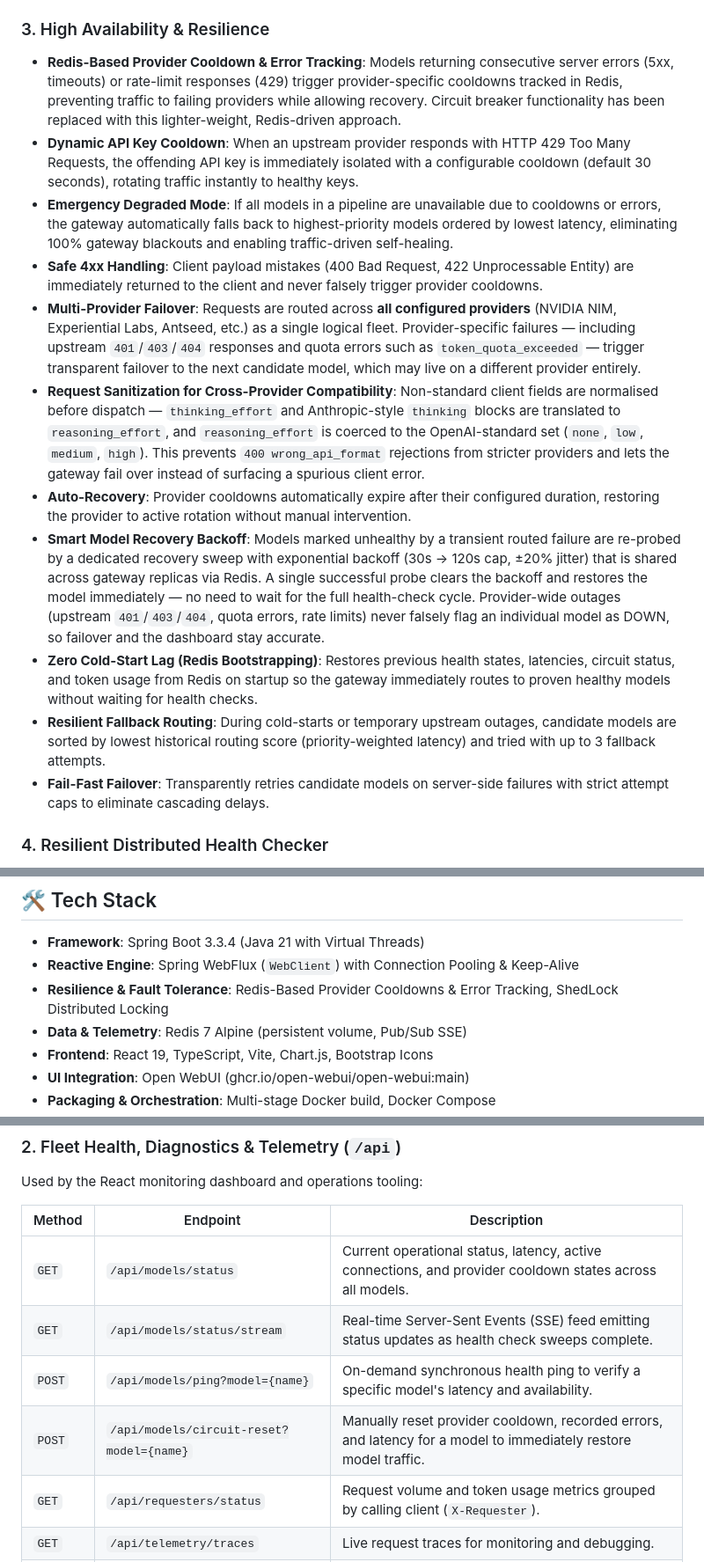
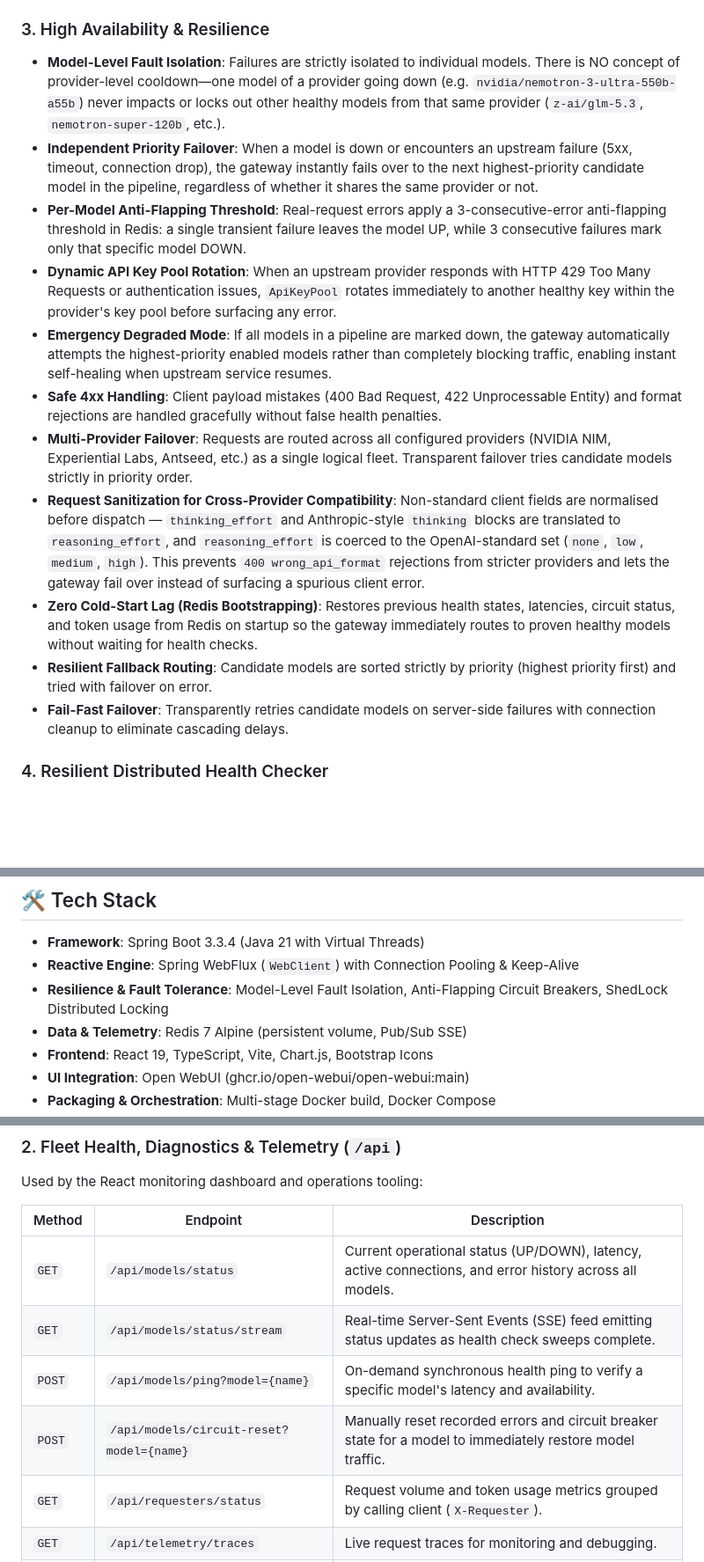
Before and after one commit to Alak-Das/NeuralGateway, a Markdown page: README.md, 3 parts joined by grey strips. Shown at 88% size. GitHub-like rendering; blank space fills up the shorter version.

Commit message:
Update documentation to reflect model-level isolation and removal of provider cooldown

```diff
--- a/README.md
+++ b/README.md
@@ -19,17 +19,17 @@ Neural Gateway organizes models into dedicated, purpose-tuned pipelines accessib
 - **Context-Aware Window Validation**: Automatically filters out models whose context windows cannot accommodate the estimated payload tokens (preventing truncation and 400 Bad Request errors). Disabled by default; enable via `llm.routing.context-window-validation-enabled=true`.
 
 ### 3. High Availability & Resilience
-- **Redis-Based Provider Cooldown & Error Tracking**: Models returning consecutive server errors (5xx, timeouts) or rate-limit responses (429) trigger provider-specific cooldowns tracked in Redis, preventing traffic to failing providers while allowing recovery. Circuit breaker functionality has been replaced with this lighter-weight, Redis-driven approach.
-- **Dynamic API Key Cooldown**: When an upstream provider responds with HTTP 429 Too Many Requests, the offending API key is immediately isolated with a configurable cooldown (default 30 seconds), rotating traffic instantly to healthy keys.
-- **Emergency Degraded Mode**: If all models in a pipeline are unavailable due to cooldowns or errors, the gateway automatically falls back to highest-priority models ordered by lowest latency, eliminating 100% gateway blackouts and enabling traffic-driven self-healing.
-- **Safe 4xx Handling**: Client payload mistakes (400 Bad Request, 422 Unprocessable Entity) are immediately returned to the client and never falsely trigger provider cooldowns.
-- **Multi-Provider Failover**: Requests are routed across **all configured providers** (NVIDIA NIM, Experiential Labs, Antseed, etc.) as a single logical fleet. Provider-specific failures — including upstream `401`/`403`/`404` responses and quota errors such as `token_quota_exceeded` — trigger transparent failover to the next candidate model, which may live on a different provider entirely.
+- **Model-Level Fault Isolation**: Failures are strictly isolated to individual models. There is NO concept of provider-level cooldown—one model of a provider going down (e.g. `nvidia/nemotron-3-ultra-550b-a55b`) never impacts or locks out other healthy models from that same provider (`z-ai/glm-5.3`, `nemotron-super-120b`, etc.).
+- **Independent Priority Failover**: When a model is down or encounters an upstream failure (5xx, timeout, connection drop), the gateway instantly fails over to the next highest-priority candidate model in the pipeline, regardless of whether it shares the same provider or not.
+- **Per-Model Anti-Flapping Threshold**: Real-request errors apply a 3-consecutive-error anti-flapping threshold in Redis: a single transient failure leaves the model UP, while 3 consecutive failures mark only that specific model DOWN.
+- **Dynamic API Key Pool Rotation**: When an upstream provider responds with HTTP 429 Too Many Requests or authentication issues, `ApiKeyPool` rotates immediately to another healthy key within the provider's key pool before surfacing any error.
+- **Emergency Degraded Mode**: If all models in a pipeline are marked down, the gateway automatically attempts the highest-priority enabled models rather than completely blocking traffic, enabling instant self-healing when upstream service resumes.
+- **Safe 4xx Handling**: Client payload mistakes (400 Bad Request, 422 Unprocessable Entity) and format rejections are handled gracefully without false health penalties.
+- **Multi-Provider Failover**: Requests are routed across all configured providers (NVIDIA NIM, Experiential Labs, Antseed, etc.) as a single logical fleet. Transparent failover tries candidate models strictly in priority order.
 - **Request Sanitization for Cross-Provider Compatibility**: Non-standard client fields are normalised before dispatch — `thinking_effort` and Anthropic-style `thinking` blocks are translated to `reasoning_effort`, and `reasoning_effort` is coerced to the OpenAI-standard set (`none`, `low`, `medium`, `high`). This prevents `400 wrong_api_format` rejections from stricter providers and lets the gateway fail over instead of surfacing a spurious client error.
-- **Auto-Recovery**: Provider cooldowns automatically expire after their configured duration, restoring the provider to active rotation without manual intervention.
-- **Smart Model Recovery Backoff**: Models marked unhealthy by a transient routed failure are re-probed by a dedicated recovery sweep with exponential backoff (30s → 120s cap, ±20% jitter) that is shared across gateway replicas via Redis. A single successful probe clears the backoff and restores the model immediately — no need to wait for the full health-check cycle. Provider-wide outages (upstream `401`/`403`/`404`, quota errors, rate limits) never falsely flag an individual model as DOWN, so failover and the dashboard stay accurate.
 - **Zero Cold-Start Lag (Redis Bootstrapping)**: Restores previous health states, latencies, circuit status, and token usage from Redis on startup so the gateway immediately routes to proven healthy models without waiting for health checks.
-- **Resilient Fallback Routing**: During cold-starts or temporary upstream outages, candidate models are sorted by lowest historical routing score (priority-weighted latency) and tried with up to 3 fallback attempts.
-- **Fail-Fast Failover**: Transparently retries candidate models on server-side failures with strict attempt caps to eliminate cascading delays.
+- **Resilient Fallback Routing**: Candidate models are sorted strictly by priority (highest priority first) and tried with failover on error.
+- **Fail-Fast Failover**: Transparently retries candidate models on server-side failures with connection cleanup to eliminate cascading delays.
 
 ### 4. Resilient Distributed Health Checker
 - **ShedLock Distributed Scheduling**: Prevents redundant health check sweeps across horizontally scaled gateway instances by utilizing a Redis-backed distributed lock.
@@ -64,7 +64,7 @@ Neural Gateway organizes models into dedicated, purpose-tuned pipelines accessib
 
 - **Framework**: Spring Boot 3.3.4 (Java 21 with Virtual Threads)
 - **Reactive Engine**: Spring WebFlux (`WebClient`) with Connection Pooling & Keep-Alive
-- **Resilience & Fault Tolerance**: Redis-Based Provider Cooldowns & Error Tracking, ShedLock Distributed Locking
+- **Resilience & Fault Tolerance**: Model-Level Fault Isolation, Anti-Flapping Circuit Breakers, ShedLock Distributed Locking
 - **Data & Telemetry**: Redis 7 Alpine (persistent volume, Pub/Sub SSE)
 - **Frontend**: React 19, TypeScript, Vite, Chart.js, Bootstrap Icons
 - **UI Integration**: Open WebUI (ghcr.io/open-webui/open-webui:main)
@@ -90,10 +90,10 @@ Used by the React monitoring dashboard and operations tooling:
 
 | Method | Endpoint | Description |
 |---|---|---|
-| `GET` | `/api/models/status` | Current operational status, latency, active connections, and provider cooldown states across all models. |
+| `GET` | `/api/models/status` | Current operational status (UP/DOWN), latency, active connections, and error history across all models. |
 | `GET` | `/api/models/status/stream` | Real-time Server-Sent Events (SSE) feed emitting status updates as health check sweeps complete. |
 | `POST` | `/api/models/ping?model={name}` | On-demand synchronous health ping to verify a specific model's latency and availability. |
-| `POST` | `/api/models/circuit-reset?model={name}` | Manually reset provider cooldown, recorded errors, and latency for a model to immediately restore model traffic. |
+| `POST` | `/api/models/circuit-reset?model={name}` | Manually reset recorded errors and circuit breaker state for a model to immediately restore model traffic. |
 | `GET` | `/api/requesters/status` | Request volume and token usage metrics grouped by calling client (`X-Requester`). |
 | `GET` | `/api/telemetry/traces` | Live request traces for monitoring and debugging. |
 | `GET` | `/swagger-ui.html` | Interactive Swagger/OpenAPI documentation and API explorer. |
```
Also changed, not shown: DESIGN.md (+26 -39 lines), PRD.md (+5 -6 lines).
